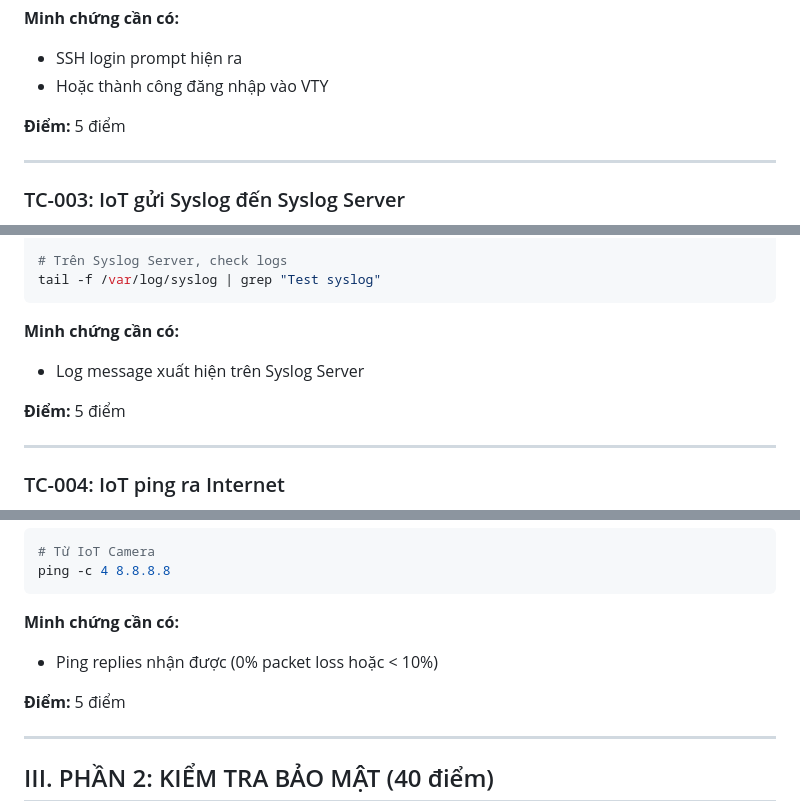
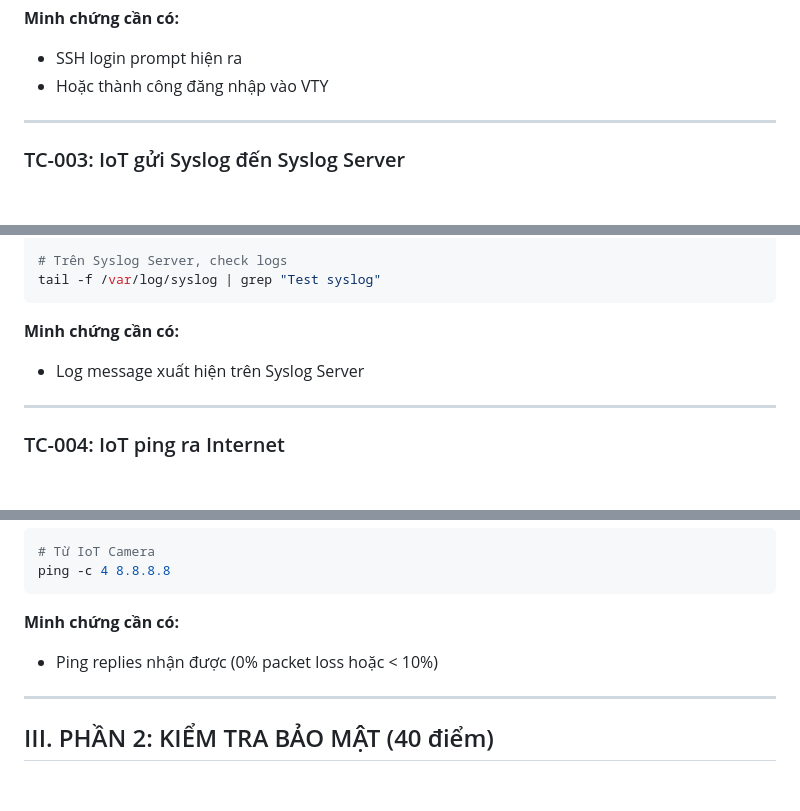
Before and after one commit to PoeenCy/Advanced-Computer-Networks-Lab, a Markdown page: Lab3_Network_Hardening/docs/VERIFICATION.md, 3 parts joined by grey strips. GitHub-like rendering; blank space fills up the shorter version.

```diff
--- a/Lab3_Network_Hardening/docs/VERIFICATION.md
+++ b/Lab3_Network_Hardening/docs/VERIFICATION.md
@@ -55,9 +53,6 @@ ssh admin@10.0.0.1
 **Minh chứng cần có:**
 - SSH login prompt hiện ra
 - Hoặc thành công đăng nhập vào VTY
-
-**Điểm:** 5 điểm
-
 ---
 
 ### TC-003: IoT gửi Syslog đến Syslog Server
@@ -77,8 +72,6 @@ tail -f /var/log/syslog | grep "Test syslog"
 **Minh chứng cần có:**
 - Log message xuất hiện trên Syslog Server
 
-**Điểm:** 5 điểm
-
 ---
 
 ### TC-004: IoT ping ra Internet
@@ -94,8 +87,6 @@ ping -c 4 8.8.8.8
 
 **Minh chứng cần có:**
 - Ping replies nhận được (0% packet loss hoặc < 10%)
-
-**Điểm:** 5 điểm
 
 ---
 
```
Also changed, not shown: other parts of Lab3_Network_Hardening/docs/VERIFICATION.md (+0 -23 lines).
